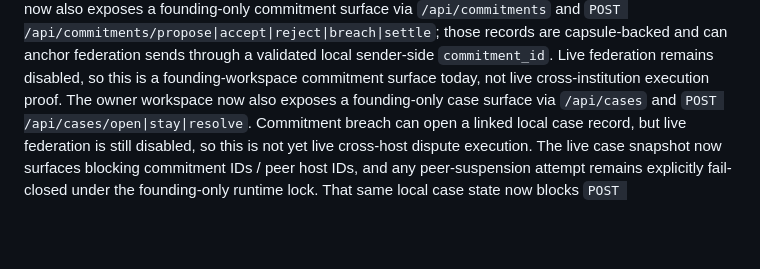
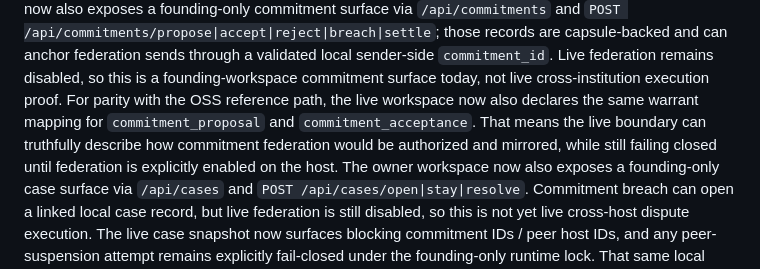
Before and after one commit to mapleleaflatte03/meridian-intelligence, a Markdown page: README.md, the part around the change. Rendered like a GitHub page; blank space fills up the shorter version.

Commit message:
Document live commitment federation parity

```diff
--- a/README.md
+++ b/README.md
@@ -86,6 +86,11 @@ those records are capsule-backed and can anchor federation sends through a
 validated local sender-side `commitment_id`. Live federation remains disabled,
 so this is a founding-workspace commitment surface today, not live
 cross-institution execution proof.
+For parity with the OSS reference path, the live workspace now also declares
+the same warrant mapping for `commitment_proposal` and
+`commitment_acceptance`. That means the live boundary can truthfully describe
+how commitment federation would be authorized and mirrored, while still
+failing closed until federation is explicitly enabled on the host.
 The owner workspace now also exposes a founding-only case surface via
 `/api/cases` and `POST /api/cases/open|stay|resolve`. Commitment breach can
 open a linked local case record, but live federation is still disabled, so
```
Also changed, not shown: ARCHITECTURE.md (+5 -0 lines).
